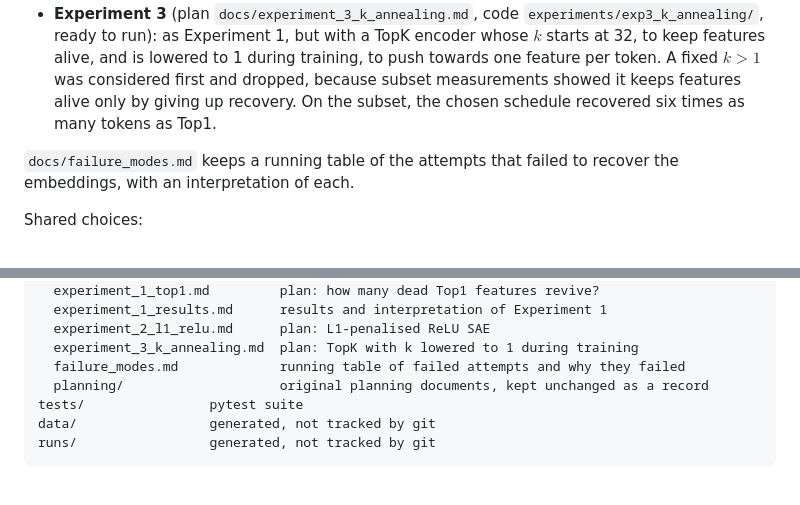
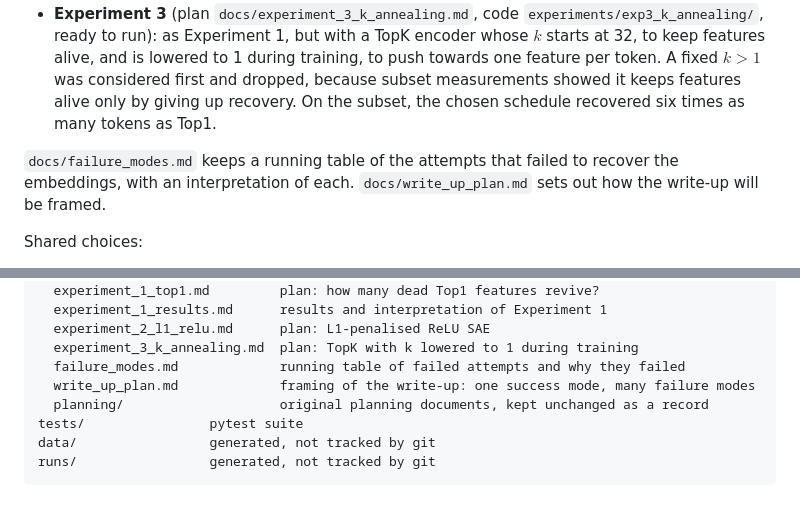
Before and after one commit to nav-nab/sae-raw-embeddings, a Markdown page: README.md, 2 parts joined by grey strips. Drawn GitHub-style.

Commit message:
Add write-up plan: one success mode, many failure modes
Co-Authored-By: Claude Opus 5.5 <noreply@anthropic.com>
Claude-Session: https://claude.ai/code/session_01DxpRtC3SEBE5oDYgZfkcgs

```diff
--- a/README.md
+++ b/README.md
@@ -12,7 +12,7 @@ Each experiment has a plan in `docs/` and its code in its own folder under `expe
 - **Experiment 2** (plan `docs/experiment_2_l1_relu.md`, code `experiments/exp2_l1_relu/`, ready to run): an L1-penalised ReLU SAE with the same data, dictionary and initialisation, with $\lambda = 0.3$ and batch size 1024. It goes ahead because revival in Experiment 1 was below 80%. Success is measured by decoder recovery, since the loss cannot reach zero. On the subset, $\lambda = 0.3$ recovered the most tokens of any setup so far.
 - **Experiment 3** (plan `docs/experiment_3_k_annealing.md`, code `experiments/exp3_k_annealing/`, ready to run): as Experiment 1, but with a TopK encoder whose $k$ starts at 32, to keep features alive, and is lowered to 1 during training, to push towards one feature per token. A fixed $k > 1$ was considered first and dropped, because subset measurements showed it keeps features alive only by giving up recovery. On the subset, the chosen schedule recovered six times as many tokens as Top1.
 
-`docs/failure_modes.md` keeps a running table of the attempts that failed to recover the embeddings, with an interpretation of each.
+`docs/failure_modes.md` keeps a running table of the attempts that failed to recover the embeddings, with an interpretation of each. `docs/write_up_plan.md` sets out how the write-up will be framed.
 
 Shared choices:
 
@@ -44,6 +44,7 @@ docs/
   experiment_2_l1_relu.md      plan: L1-penalised ReLU SAE
   experiment_3_k_annealing.md  plan: TopK with k lowered to 1 during training
   failure_modes.md             running table of failed attempts and why they failed
+  write_up_plan.md             framing of the write-up: one success mode, many failure modes
   planning/                    original planning documents, kept unchanged as a record
 tests/                pytest suite
 data/                 generated, not tracked by git
```
Also changed, not shown: docs/write_up_plan.md (added, +32 -0 lines).
